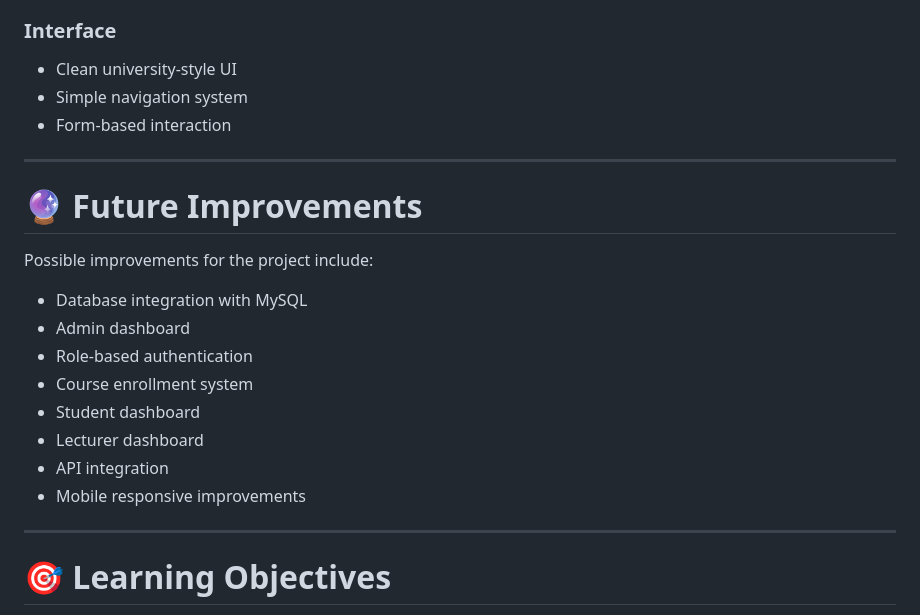
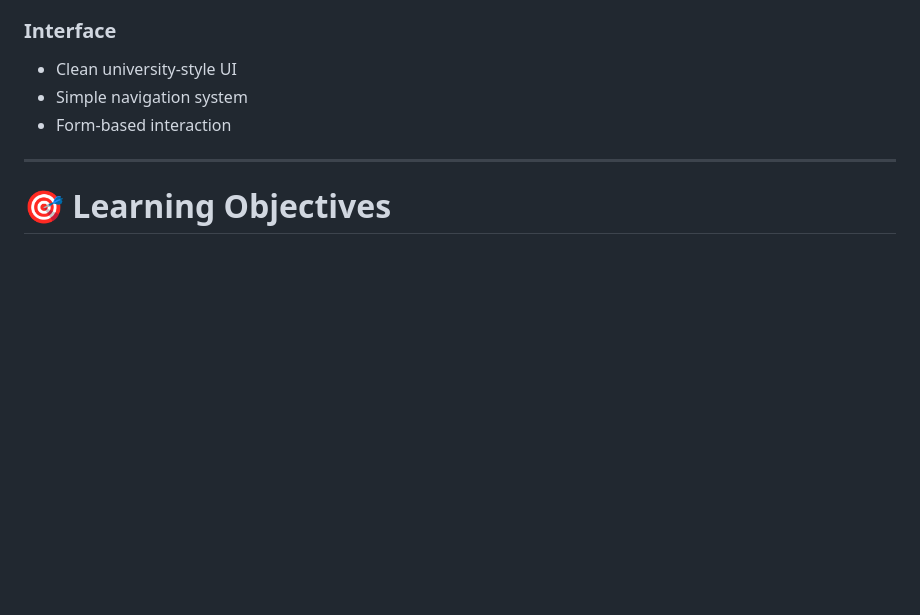
Before and after one commit to TechAkii/KAUFA-University, a Markdown page: README.md, the part around one of its changes. Rendered like a GitHub page; blank space fills up the shorter version.

```diff
--- a/README.md
+++ b/README.md
@@ -142,20 +91,6 @@ http://localhost/KAUFA-University
 - Simple navigation system
 - Form-based interaction
 
----
-
-# 🔮 Future Improvements
-
-Possible improvements for the project include:
-
-- Database integration with MySQL
-- Admin dashboard
-- Role-based authentication
-- Course enrollment system
-- Student dashboard
-- Lecturer dashboard
-- API integration
-- Mobile responsive improvements
 
 ---
 
```
Also changed, not shown: other parts of README.md (+0 -51 lines).
